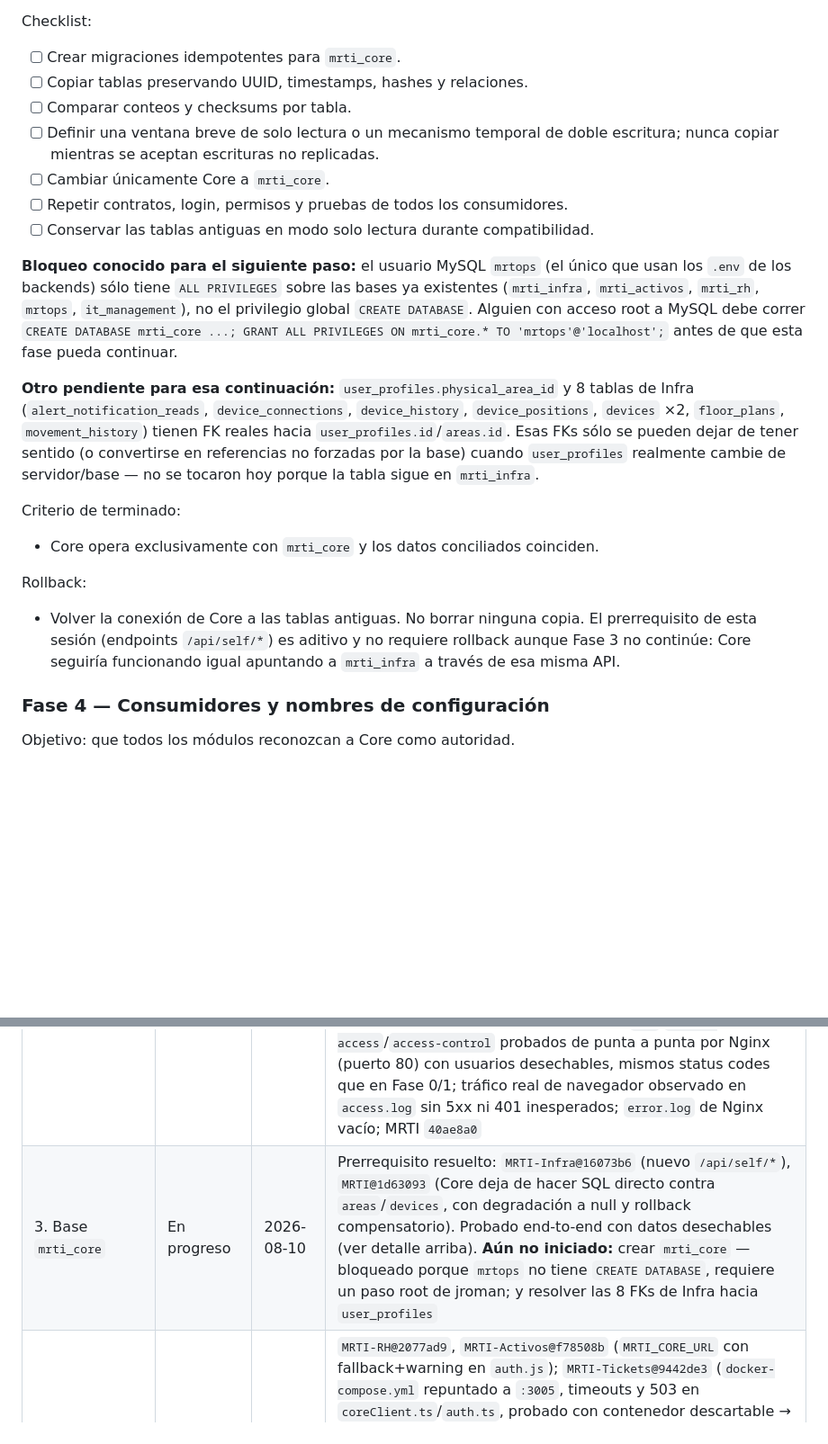
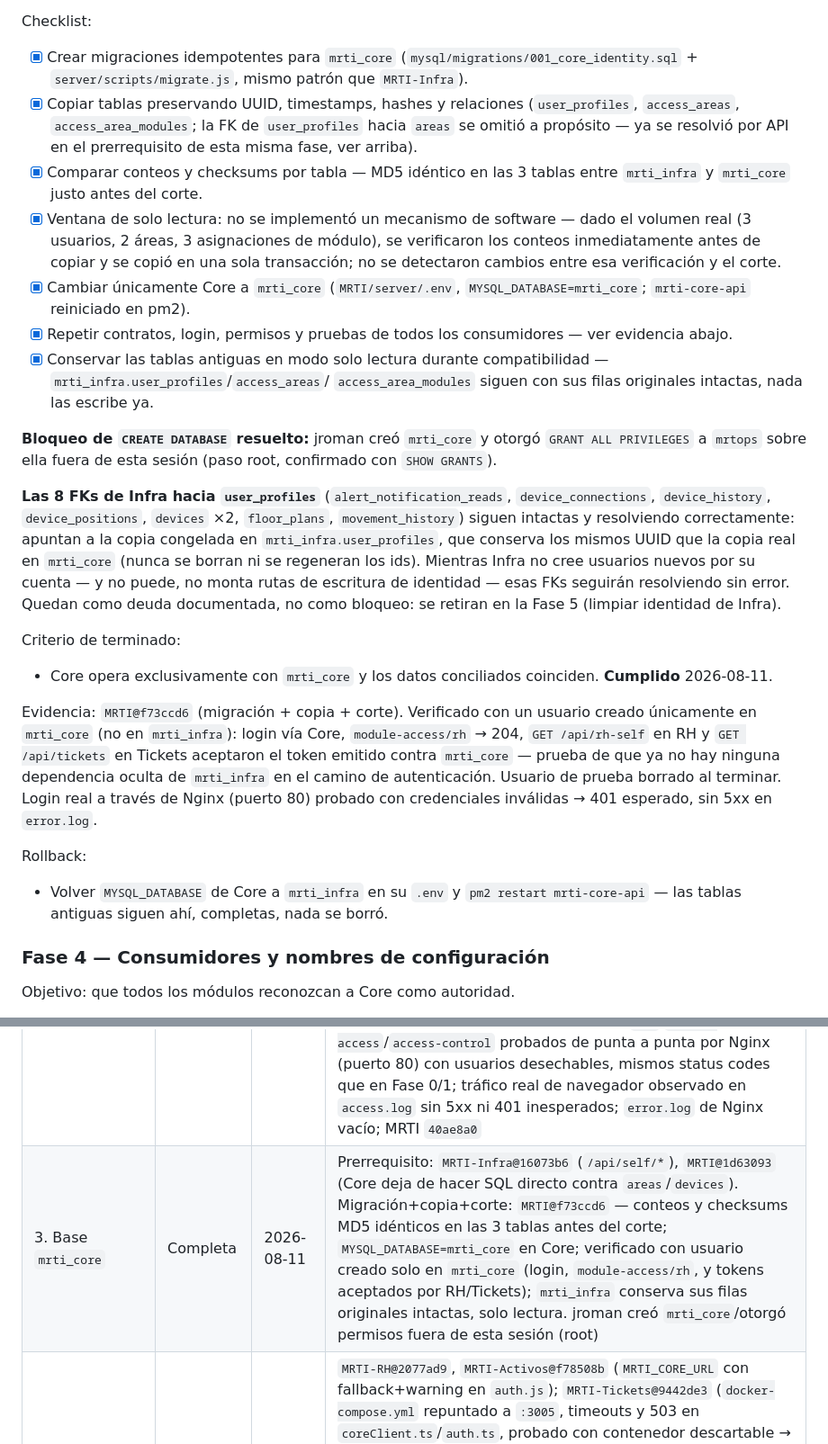
Before and after one commit to jromanMRT/MRTI, a Markdown page: docs/architecture/CORE_INFRA_MIGRATION_GUIDE.md, 2 parts joined by grey strips. Shown at 90% size. GitHub-like rendering; blank space fills up the shorter version.

Commit message:
Marcar Fase 3 completa en la guía (mrti_core en producción)
Registra evidencia del corte real: conteos/checksums antes de copiar,
verificación con usuario creado solo en mrti_core, y las decisiones de
no construir doble escritura formal (escala real: 3 usuarios) y de dejar
las 8 FKs de Infra resolviendo contra la copia congelada hasta la Fase 5.

Co-Authored-By: Claude Sonnet 5 <noreply@anthropic.com>

```diff
--- a/docs/architecture/CORE_INFRA_MIGRATION_GUIDE.md
+++ b/docs/architecture/CORE_INFRA_MIGRATION_GUIDE.md
@@ -247,42 +247,62 @@ completo de la investigación y el diseño en el plan de esa sesión.
 
 Checklist:
 
-- [ ] Crear migraciones idempotentes para `mrti_core`.
-- [ ] Copiar tablas preservando UUID, timestamps, hashes y relaciones.
-- [ ] Comparar conteos y checksums por tabla.
-- [ ] Definir una ventana breve de solo lectura o un mecanismo temporal de doble
-      escritura; nunca copiar mientras se aceptan escrituras no replicadas.
-- [ ] Cambiar únicamente Core a `mrti_core`.
-- [ ] Repetir contratos, login, permisos y pruebas de todos los consumidores.
-- [ ] Conservar las tablas antiguas en modo solo lectura durante compatibilidad.
+- [x] Crear migraciones idempotentes para `mrti_core`
+      (`mysql/migrations/001_core_identity.sql` + `server/scripts/migrate.js`,
+      mismo patrón que `MRTI-Infra`).
+- [x] Copiar tablas preservando UUID, timestamps, hashes y relaciones
+      (`user_profiles`, `access_areas`, `access_area_modules`; la FK de
+      `user_profiles` hacia `areas` se omitió a propósito — ya se resolvió
+      por API en el prerrequisito de esta misma fase, ver arriba).
+- [x] Comparar conteos y checksums por tabla — MD5 idéntico en las 3 tablas
+      entre `mrti_infra` y `mrti_core` justo antes del corte.
+- [x] Ventana de solo lectura: no se implementó un mecanismo de software —
+      dado el volumen real (3 usuarios, 2 áreas, 3 asignaciones de módulo),
+      se verificaron los conteos inmediatamente antes de copiar y se copió
+      en una sola transacción; no se detectaron cambios entre esa
+      verificación y el corte.
+- [x] Cambiar únicamente Core a `mrti_core` (`MRTI/server/.env`,
+      `MYSQL_DATABASE=mrti_core`; `mrti-core-api` reiniciado en pm2).
+- [x] Repetir contratos, login, permisos y pruebas de todos los
+      consumidores — ver evidencia abajo.
+- [x] Conservar las tablas antiguas en modo solo lectura durante
+      compatibilidad — `mrti_infra.user_profiles`/`access_areas`/
+      `access_area_modules` siguen con sus filas originales intactas, nada
+      las escribe ya.
 
-**Bloqueo conocido para el siguiente paso:** el usuario MySQL `mrtops` (el
-único que usan los `.env` de los backends) sólo tiene `ALL PRIVILEGES` sobre
-las bases ya existentes (`mrti_infra`, `mrti_activos`, `mrti_rh`, `mrtops`,
-`it_management`), no el privilegio global `CREATE DATABASE`. Alguien con
-acceso root a MySQL debe correr `CREATE DATABASE mrti_core ...; GRANT ALL
-PRIVILEGES ON mrti_core.* TO 'mrtops'@'localhost';` antes de que esta fase
-pueda continuar.
+**Bloqueo de `CREATE DATABASE` resuelto:** jroman creó `mrti_core` y otorgó
+`GRANT ALL PRIVILEGES` a `mrtops` sobre ella fuera de esta sesión (paso
+root, confirmado con `SHOW GRANTS`).
 
-**Otro pendiente para esa continuación:** `user_profiles.physical_area_id`
-y 8 tablas de Infra (`alert_notification_reads`, `device_connections`,
-`device_history`, `device_positions`, `devices` ×2, `floor_plans`,
-`movement_history`) tienen FK reales hacia `user_profiles.id`/`areas.id`.
-Esas FKs sólo se pueden dejar de tener sentido (o convertirse en
-referencias no forzadas por la base) cuando `user_profiles` realmente
-cambie de servidor/base — no se tocaron hoy porque la tabla sigue en
-`mrti_infra`.
+**Las 8 FKs de Infra hacia `user_profiles`** (`alert_notification_reads`,
+`device_connections`, `device_history`, `device_positions`, `devices` ×2,
+`floor_plans`, `movement_history`) siguen intactas y resolviendo
+correctamente: apuntan a la copia congelada en `mrti_infra.user_profiles`,
+que conserva los mismos UUID que la copia real en `mrti_core` (nunca se
+borran ni se regeneran los ids). Mientras Infra no cree usuarios nuevos por
+su cuenta — y no puede, no monta rutas de escritura de identidad — esas FKs
+seguirán resolviendo sin error. Quedan como deuda documentada, no como
+bloqueo: se retiran en la Fase 5 (limpiar identidad de Infra).
 
 Criterio de terminado:
 
-- Core opera exclusivamente con `mrti_core` y los datos conciliados coinciden.
+- Core opera exclusivamente con `mrti_core` y los datos conciliados
+  coinciden. **Cumplido** 2026-08-11.
+
+Evidencia: `MRTI@f73ccd6` (migración + copia + corte). Verificado con un
+usuario creado únicamente en `mrti_core` (no en `mrti_infra`): login vía
+Core, `module-access/rh` → 204, `GET /api/rh-self` en RH y `GET
+/api/tickets` en Tickets aceptaron el token emitido contra `mrti_core` —
+prueba de que ya no hay ninguna dependencia oculta de `mrti_infra` en el
+camino de autenticación. Usuario de prueba borrado al terminar. Login real
+a través de Nginx (puerto 80) probado con credenciales inválidas → 401
+esperado, sin 5xx en `error.log`.
 
 Rollback:
 
-- Volver la conexión de Core a las tablas antiguas. No borrar ninguna copia.
-  El prerrequisito de esta sesión (endpoints `/api/self/*`) es aditivo y no
-  requiere rollback aunque Fase 3 no continúe: Core seguiría funcionando
-  igual apuntando a `mrti_infra` a través de esa misma API.
+- Volver `MYSQL_DATABASE` de Core a `mrti_infra` en su `.env` y `pm2 restart
+  mrti-core-api` — las tablas antiguas siguen ahí, completas, nada se
+  borró.
 
 ### Fase 4 — Consumidores y nombres de configuración
 
@@ -458,7 +478,7 @@ Actualizar una fila solo con evidencia verificable.
 | 0. Línea base y contratos | Completa | 2026-08-06 | `docs/architecture/phase0-baseline/BASELINE.md`; pruebas de contrato `MRTI-Infra/server/test/auth-contract.test.js` (9/9 OK); MRTI `cf91087`; MRTI-Infra `b45f21e` |
 | 1. Backend propio de Core | Completa | 2026-08-10 | `MRTI/server/` (Express, `type:"module"`); 9 archivos de auth copiados verbatim de `MRTI-Infra/server` (`diff -q` sin diferencias); `/api/health` propio; pruebas de contrato `server/test/auth-contract.test.js` 9/9 OK contra Infra:3002 (línea base) y Core:3005; token emitido por Core aceptado por Infra `GET /me` → 200 mismo `profile.id`; pm2/nginx **no** tocados (pendiente de aprobación explícita para Fase 2); MRTI `3abc691` |
 | 2. Corte de tráfico auth | Completa | 2026-08-10 | `mrti-core-api` registrado en pm2 (`pm2 save`, 0 reinicios); `MRTI/deploy/nginx.conf.example` con location `/api/auth/` → `127.0.0.1:3005` antes de `/api/`; aplicado en vivo con `sudo deploy/activate.sh` (backup automático en `it-infra.bak`, `nginx -t` OK, reload OK); verificado con el header `Content-Security-Policy` (`connect-src` sin `ws:`/`wss:` = Core, confirmado distinto del de Infra:3002 que sí los tiene); login/`/me`/`module-access`/`access-control` probados de punta a punta por Nginx (puerto 80) con usuarios desechables, mismos status codes que en Fase 0/1; tráfico real de navegador observado en `access.log` sin 5xx ni 401 inesperados; `error.log` de Nginx vacío; MRTI `40ae8a0` |
-| 3. Base `mrti_core` | En progreso | 2026-08-10 | Prerrequisito resuelto: `MRTI-Infra@16073b6` (nuevo `/api/self/*`), `MRTI@1d63093` (Core deja de hacer SQL directo contra `areas`/`devices`, con degradación a null y rollback compensatorio). Probado end-to-end con datos desechables (ver detalle arriba). **Aún no iniciado:** crear `mrti_core` — bloqueado porque `mrtops` no tiene `CREATE DATABASE`, requiere un paso root de jroman; y resolver las 8 FKs de Infra hacia `user_profiles` |
+| 3. Base `mrti_core` | Completa | 2026-08-11 | Prerrequisito: `MRTI-Infra@16073b6` (`/api/self/*`), `MRTI@1d63093` (Core deja de hacer SQL directo contra `areas`/`devices`). Migración+copia+corte: `MRTI@f73ccd6` — conteos y checksums MD5 idénticos en las 3 tablas antes del corte; `MYSQL_DATABASE=mrti_core` en Core; verificado con usuario creado solo en `mrti_core` (login, `module-access/rh`, y tokens aceptados por RH/Tickets); `mrti_infra` conserva sus filas originales intactas, solo lectura. jroman creó `mrti_core`/otorgó permisos fuera de esta sesión (root) |
 | 4. Consumidores a Core | En progreso | 2026-08-10 | `MRTI-RH@2077ad9`, `MRTI-Activos@f78508b` (`MRTI_CORE_URL` con fallback+warning en `auth.js`); `MRTI-Tickets@9442de3` (`docker-compose.yml` repuntado a `:3005`, timeouts y 503 en `coreClient.ts`/`auth.ts`, probado con contenedor descartable → 503 real); `MRTI-Infra@97a00e3` (rename `MRTI_CORE_URL`→`MRTI_MONITOR_URL` en `mrti.js`, prerrequisito para evitar el choque de nombres — ver §10); `MRTI-Agent@97720f5` (plantilla systemd apunta a Core, **corte real pendiente**: la unidad en `/etc/systemd/system/mrti-monitor.service` sigue sin la variable, requiere `daemon-reload`+`restart` que solo puede ejecutar jroman). Verificado: `pm2 restart` de infra/rh/activos sin errores nuevos; 401/403/503 confirmados vía curl (ver detalle en Fase 4 §6) |
 | 5. Limpiar identidad de Infra | Pendiente | — | — |
 | 6. Frontera Infra/Activos | Pendiente | — | — |
```
Also changed, not shown: other parts of docs/architecture/CORE_INFRA_MIGRATION_GUIDE.md (+2 -0 lines).
